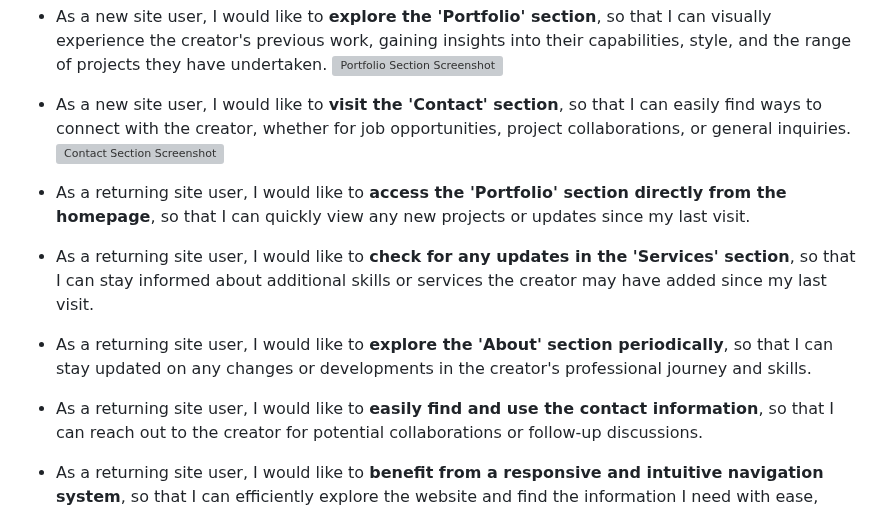
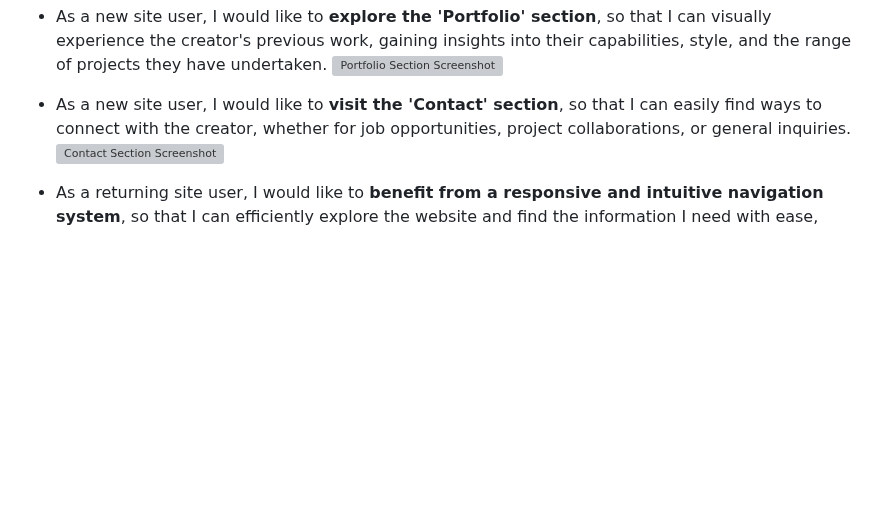
Before and after one commit to Shugu19/Project-1, a Markdown page: TESTING.md, the part around one of its changes. Rendered like a GitHub page; blank space fills up the shorter version; grey boxes are pictures that could not be loaded.

```diff
--- a/TESTING.md
+++ b/TESTING.md
@@ -94,12 +94,4 @@ I've tested my deployed project using the Lighthouse Audit tool to check for any
 - As a new site user, I would like to **visit the 'Contact' section**, so that I can easily find ways to connect with the creator, whether for job opportunities, project collaborations, or general inquiries.
 ![Contact Section Screenshot](documentation/contact-feature.png)
 
-- As a returning site user, I would like to **access the 'Portfolio' section directly from the homepage**, so that I can quickly view any new projects or updates since my last visit.
-
-- As a returning site user, I would like to **check for any updates in the 'Services' section**, so that I can stay informed about additional skills or services the creator may have added since my last visit.
-
-- As a returning site user, I would like to **explore the 'About' section periodically**, so that I can stay updated on any changes or developments in the creator's professional journey and skills.
-
-- As a returning site user, I would like to **easily find and use the contact information**, so that I can reach out to the creator for potential collaborations or follow-up discussions.
-
 - As a returning site user, I would like to **benefit from a responsive and intuitive navigation system**, so that I can efficiently explore the website and find the information I need with ease, enhancing my overall user experience.
```
Also changed, not shown: other parts of TESTING.md (+1 -0 lines).
